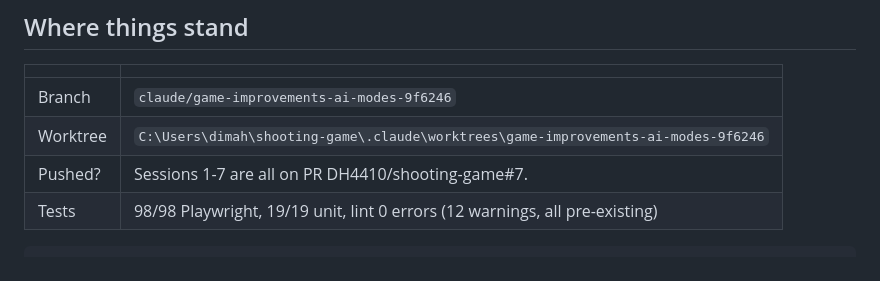
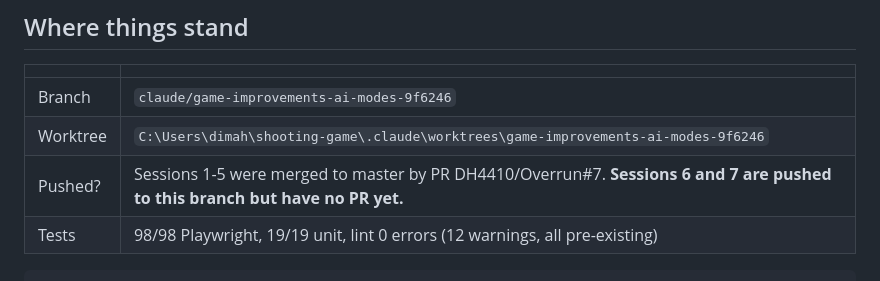
Before and after one commit to DH4410/Overrun, a Markdown page: HANDOFF.md, the part around the change. Rendered like a GitHub page.

Commit message:
docs: HANDOFF, PR #7 is merged; sessions 6 and 7 await a PR

````diff
--- a/HANDOFF.md
+++ b/HANDOFF.md
@@ -25,7 +25,7 @@ PORT, and clicking back in from the pause screen no longer leaves it over the ga
 |---|---|
 | Branch | `claude/game-improvements-ai-modes-9f6246` |
 | Worktree | `C:\Users\dimah\shooting-game\.claude\worktrees\game-improvements-ai-modes-9f6246` |
-| Pushed? | Sessions 1-7 are all on PR DH4410/shooting-game#7. |
+| Pushed? | Sessions 1-5 were merged to master by PR DH4410/Overrun#7. **Sessions 6 and 7 are pushed to this branch but have no PR yet.** |
 | Tests | 98/98 Playwright, 19/19 unit, lint 0 errors (12 warnings, all pre-existing) |
 
 ```bash
````
